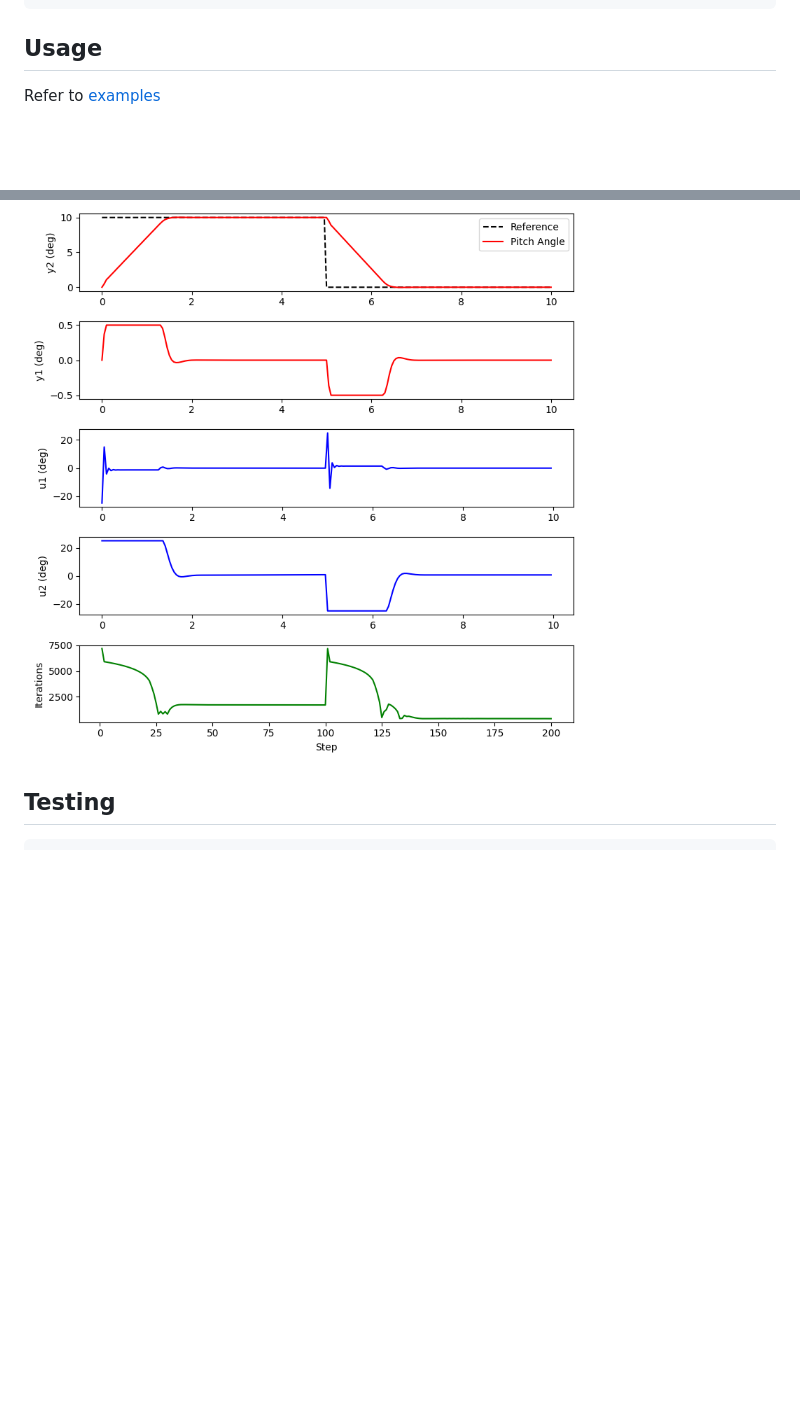
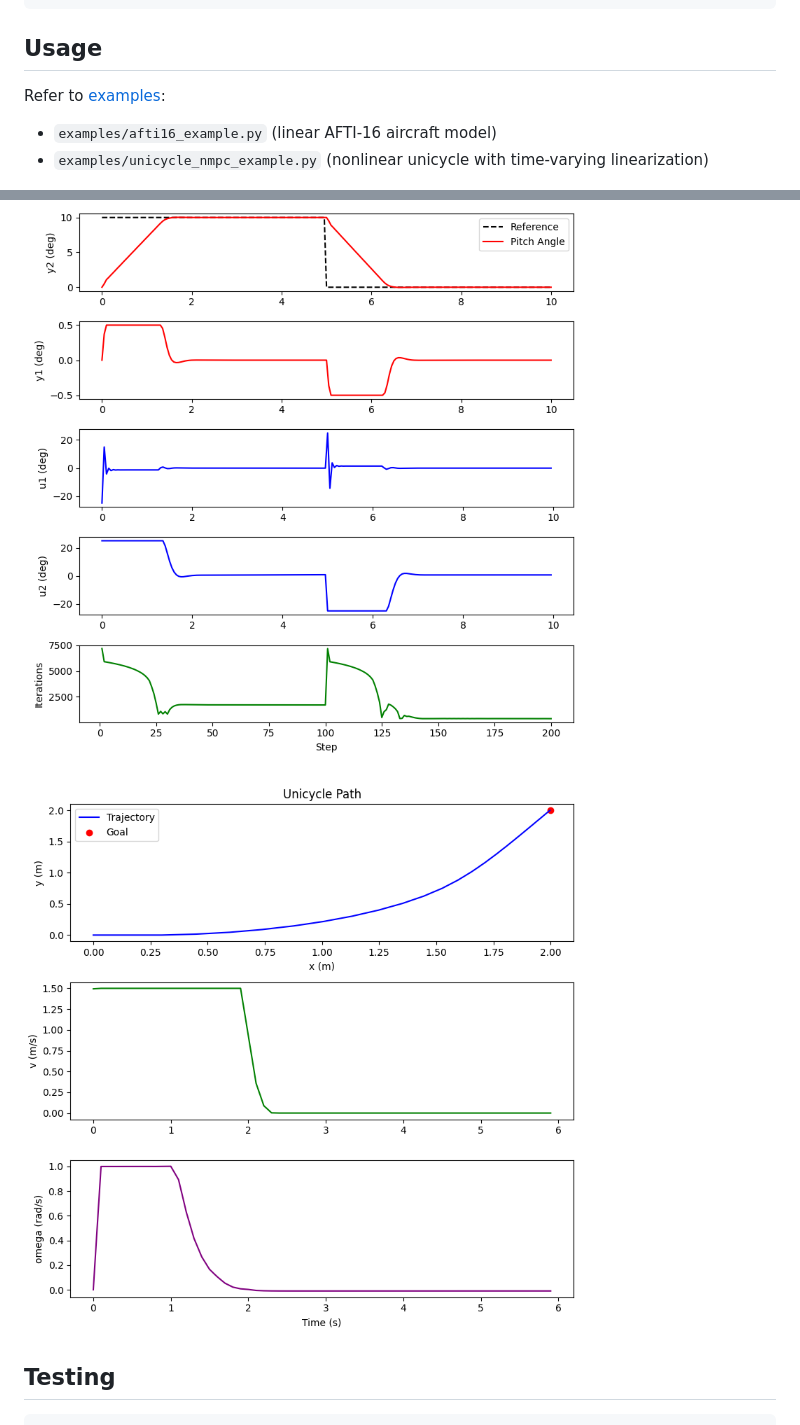
Before and after one commit to SOLARIS-JHU/PiMPC.jl, a Markdown page: README.md, 2 parts joined by grey strips. Drawn GitHub-style; pictures changed too: assets/example_unicycle.png (added); blank space fills up the shorter version.

Commit message:
support ltv and add an unicycle example

````diff
--- a/README.md
+++ b/README.md
@@ -11,9 +11,13 @@ pip install -e .
 ```
 
 ## Usage
-Refer to [examples](examples/)
+Refer to [examples](examples/):
+- `examples/afti16_example.py` (linear AFTI-16 aircraft model)
+- `examples/unicycle_nmpc_example.py` (nonlinear unicycle with time-varying linearization)
 
 ![](assets/example_afti16.png)
+
+![](assets/example_unicycle.png)
 
 ## Testing
 ```bash
````
Also changed, not shown: 4 other files.
